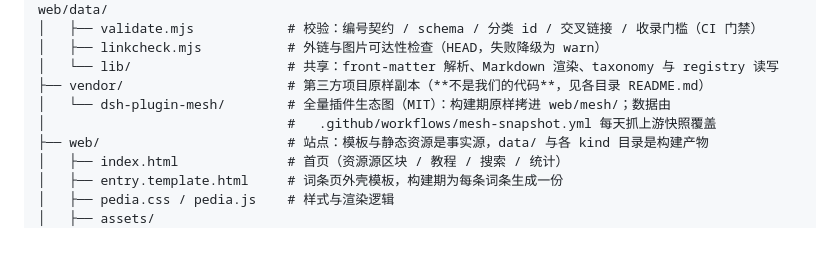
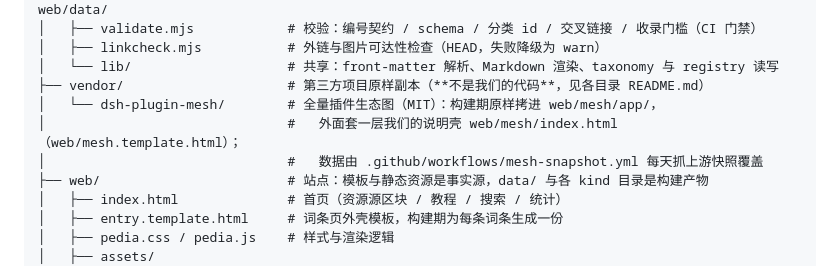
Before and after one commit to DSH-PackForge/dshbaike, a Markdown page: docs/03-directory-and-pipeline.md, the part around the change. GitHub-like rendering; blank space fills up the shorter version.

```diff
--- a/docs/03-directory-and-pipeline.md
+++ b/docs/03-directory-and-pipeline.md
@@ -59,8 +59,9 @@ dshbaike/                       # 仓库名；本地工作副本可能仍是 dsh
 │   ├── linkcheck.mjs           # 外链与图片可达性检查（HEAD，失败降级为 warn）
 │   └── lib/                    # 共享：front-matter 解析、Markdown 渲染、taxonomy 与 registry 读写
 ├── vendor/                     # 第三方项目原样副本（**不是我们的代码**，见各目录 README.md）
-│   └── dsh-plugin-mesh/        # 全量插件生态图（MIT）：构建期原样拷进 web/mesh/；数据由
-│                               #   .github/workflows/mesh-snapshot.yml 每天抓上游快照覆盖
+│   └── dsh-plugin-mesh/        # 全量插件生态图（MIT）：构建期原样拷进 web/mesh/app/，
+│                               #   外面套一层我们的说明壳 web/mesh/index.html（web/mesh.template.html）；
+│                               #   数据由 .github/workflows/mesh-snapshot.yml 每天抓上游快照覆盖
 ├── web/                        # 站点：模板与静态资源是事实源，data/ 与各 kind 目录是构建产物
 │   ├── index.html              # 首页（资源源区块 / 教程 / 搜索 / 统计）
 │   ├── entry.template.html     # 词条页外壳模板，构建期为每条词条生成一份
```
Also changed, not shown: docs/10-m1-interface.md (+3 -1 lines), 1 other file.
